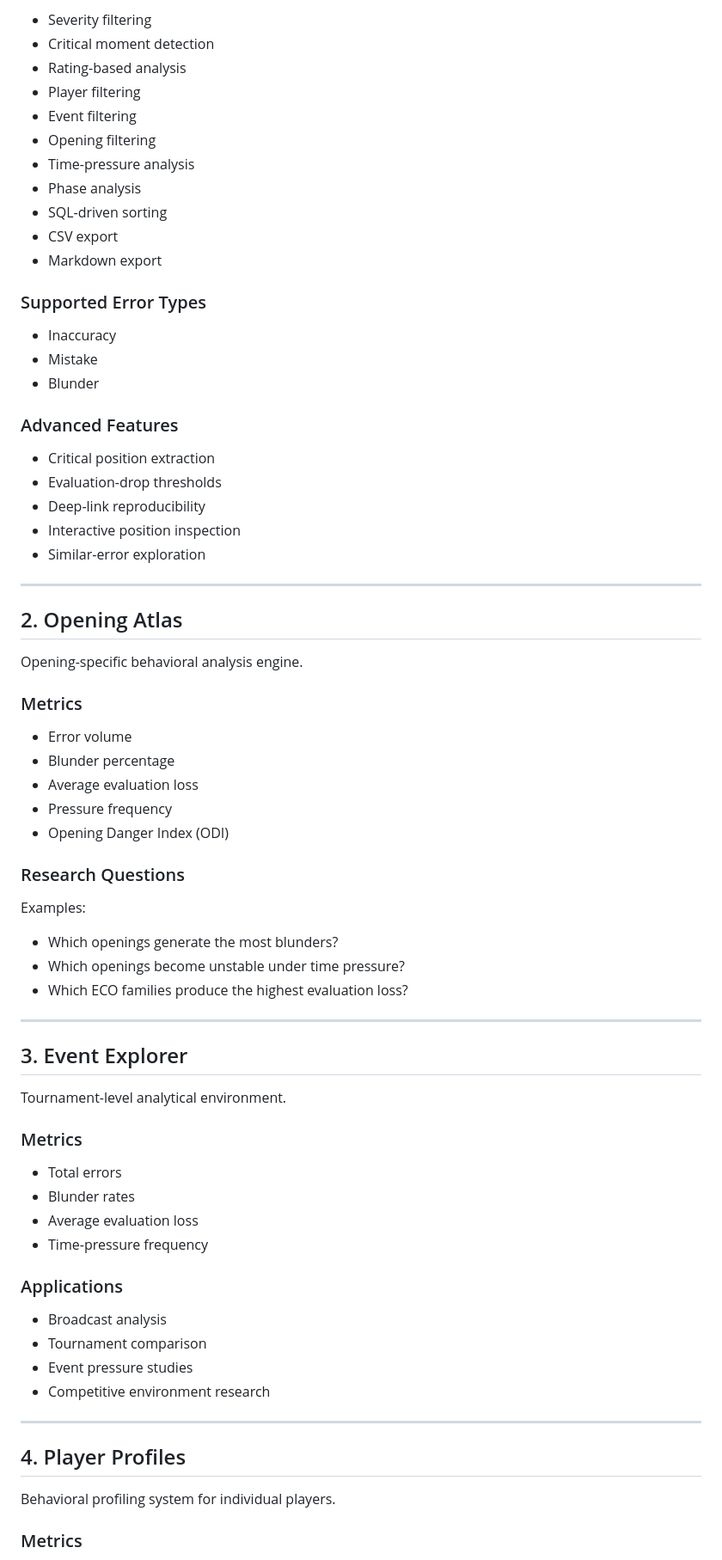
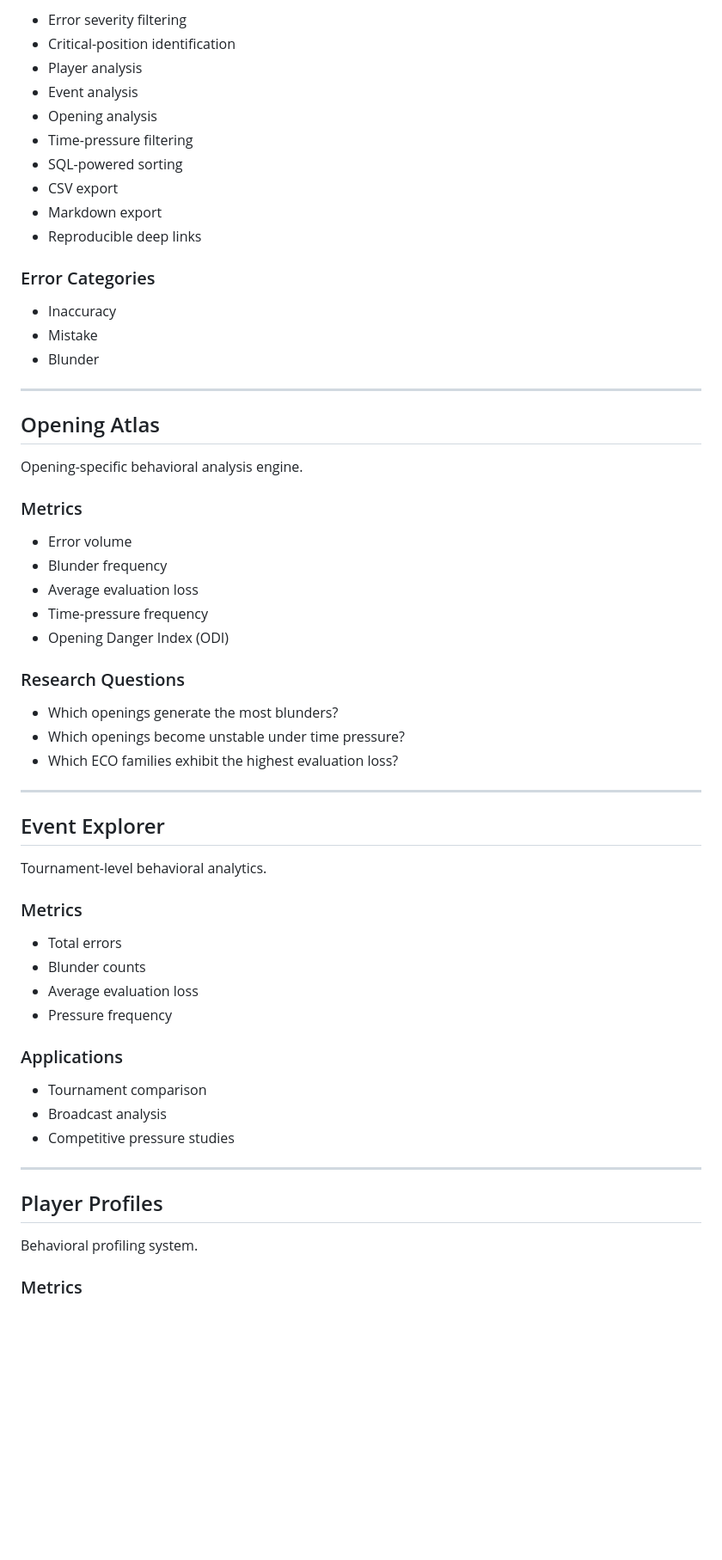
Before and after one commit to sciencewithsaucee-sudo/Chess-Multiverse-Error-Explorer, a Markdown page: README.md, the part around one of its changes. Shown at 86% size. Drawn GitHub-style; blank space fills up the shorter version.

Commit message:
Revise README for improved project documentation
Updated README.md to enhance clarity and detail in project description, objectives, and features.

```diff
--- a/README.md
+++ b/README.md
@@ -142,77 +107,65 @@ The central analytical environment of the platform.
 
-* Severity filtering
-* Critical moment detection
-* Rating-based analysis
-* Player filtering
-* Event filtering
-* Opening filtering
-* Time-pressure analysis
-* Phase analysis
-* SQL-driven sorting
-* CSV export
-* Markdown export
+- Error severity filtering
+- Critical-position identification
+- Player analysis
+- Event analysis
+- Opening analysis
+- Time-pressure filtering
+- SQL-powered sorting
+- CSV export
+- Markdown export
+- Reproducible deep links
 
-### Supported Error Types
+### Error Categories
 
-* Inaccuracy
-* Mistake
-* Blunder
-
-### Advanced Features
-
-* Critical position extraction
-* Evaluation-drop thresholds
-* Deep-link reproducibility
-* Interactive position inspection
-* Similar-error exploration
+- Inaccuracy
+- Mistake
+- Blunder
 
 ---
 
-## 2. Opening Atlas
+## Opening Atlas
 
 Opening-specific behavioral analysis engine.
 
 ### Metrics
 
-* Error volume
-* Blunder percentage
-* Average evaluation loss
-* Pressure frequency
-* Opening Danger Index (ODI)
+- Error volume
+- Blunder frequency
+- Average evaluation loss
+- Time-pressure frequency
+- Opening Danger Index (ODI)
 
 ### Research Questions
 
-Examples:
-
-* Which openings generate the most blunders?
-* Which openings become unstable under time pressure?
-* Which ECO families produce the highest evaluation loss?
+- Which openings generate the most blunders?
+- Which openings become unstable under time pressure?
+- Which ECO families exhibit the highest evaluation loss?
 
 ---
 
-## 3. Event Explorer
+## Event Explorer
 
-Tournament-level analytical environment.
+Tournament-level behavioral analytics.
 
 ### Metrics
 
-* Total errors
-* Blunder rates
-* Average evaluation loss
-* Time-pressure frequency
+- Total errors
+- Blunder counts
+- Average evaluation loss
+- Pressure frequency
 
 ### Applications
 
-* Broadcast analysis
-* Tournament comparison
-* Event pressure studies
-* Competitive environment research
+- Tournament comparison
+- Broadcast analysis
+- Competitive pressure studies
 
 ---
 
-## 4. Player Profiles
+## Player Profiles
 
-Behavioral profiling system for individual players.
+Behavioral profiling system.
 
 ### Metrics
 
```
Also changed, not shown: other parts of README.md (+189 -339 lines).
